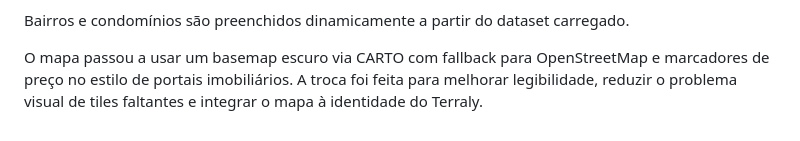
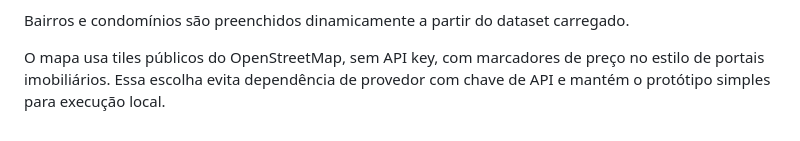
Before and after one commit to jquinteiroo/terraly, a Markdown page: README.md, the part around the change. Drawn GitHub-style.

Commit message:
docs: document keyless map provider

```diff
--- a/README.md
+++ b/README.md
@@ -256,4 +256,4 @@ A jornada passou a usar seletores pré-definidos para os campos mais importantes
 
 Bairros e condomínios são preenchidos dinamicamente a partir do dataset carregado.
 
-O mapa passou a usar um basemap escuro via CARTO com fallback para OpenStreetMap e marcadores de preço no estilo de portais imobiliários. A troca foi feita para melhorar legibilidade, reduzir o problema visual de tiles faltantes e integrar o mapa à identidade do Terraly.
+O mapa usa tiles públicos do OpenStreetMap, sem API key, com marcadores de preço no estilo de portais imobiliários. Essa escolha evita dependência de provedor com chave de API e mantém o protótipo simples para execução local.
```
